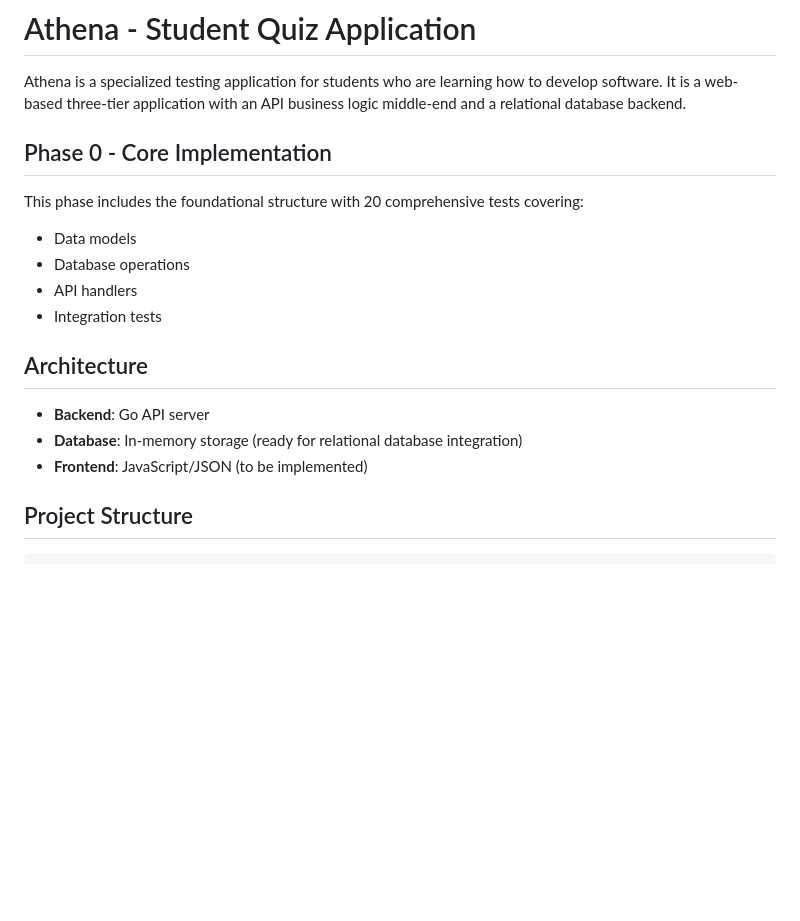
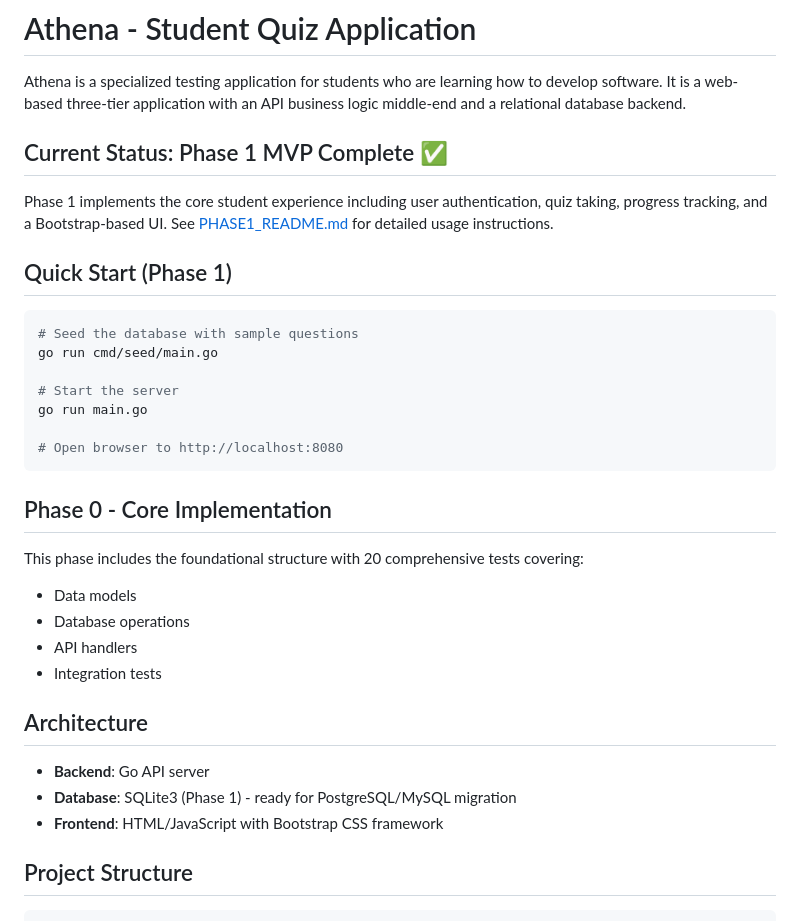
Before and after one commit to ZipCodeCore/zip-athena, a Markdown page: README.md, the part around the change. GitHub-like rendering; blank space fills up the shorter version.

Commit message:
Add Phase 1 documentation and update main README
Co-authored-by: kristofer <17994+kristofer@users.noreply.github.com>

````diff
--- a/README.md
+++ b/README.md
@@ -1,6 +1,22 @@
 # Athena - Student Quiz Application
 
 Athena is a specialized testing application for students who are learning how to develop software. It is a web-based three-tier application with an API business logic middle-end and a relational database backend.
+
+## Current Status: Phase 1 MVP Complete ✅
+
+Phase 1 implements the core student experience including user authentication, quiz taking, progress tracking, and a Bootstrap-based UI. See [PHASE1_README.md](PHASE1_README.md) for detailed usage instructions.
+
+## Quick Start (Phase 1)
+
+```bash
+# Seed the database with sample questions
+go run cmd/seed/main.go
+
+# Start the server
+go run main.go
+
+# Open browser to http://localhost:8080
+```
 
 ## Phase 0 - Core Implementation
 
@@ -13,8 +29,8 @@ This phase includes the foundational structure with 20 comprehensive tests cover
 ## Architecture
 
 - **Backend**: Go API server
-- **Database**: In-memory storage (ready for relational database integration)
-- **Frontend**: JavaScript/JSON (to be implemented)
+- **Database**: SQLite3 (Phase 1) - ready for PostgreSQL/MySQL migration
+- **Frontend**: HTML/JavaScript with Bootstrap CSS framework
 
 ## Project Structure
 
````
Also changed, not shown: PHASE1_README.md (added, +186 -0 lines).
